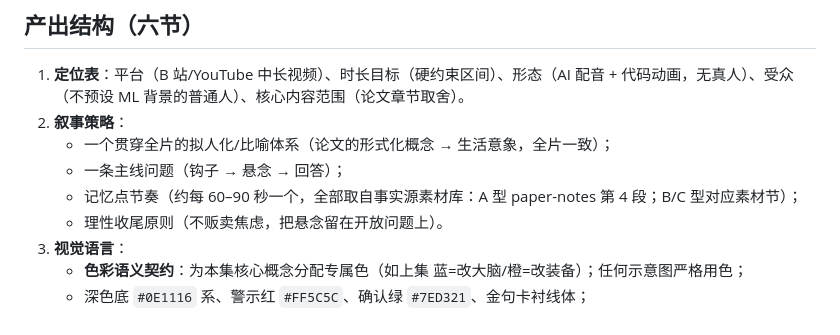
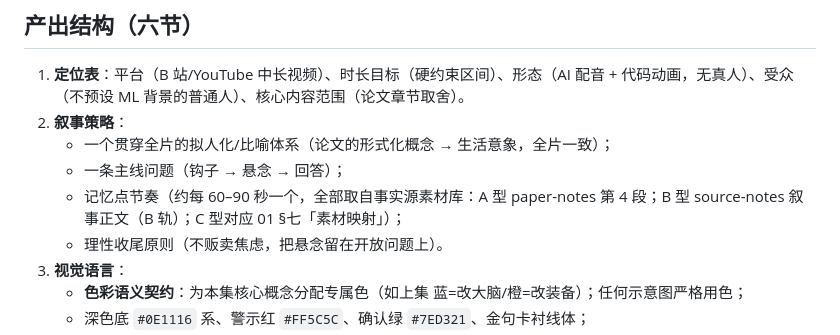
Before and after one commit to ThreeFish-AI/to-video, a Markdown page: references/02-planning.md, the part around the change. Drawn GitHub-style.

```diff
--- a/references/02-planning.md
+++ b/references/02-planning.md
@@ -8,7 +8,7 @@
 2. **叙事策略**：
    - 一个贯穿全片的拟人化/比喻体系（论文的形式化概念 → 生活意象，全片一致）；
    - 一条主线问题（钩子 → 悬念 → 回答）；
-   - 记忆点节奏（约每 60–90 秒一个，全部取自事实源素材库：A 型 paper-notes 第 4 段；B/C 型对应素材节）；
+   - 记忆点节奏（约每 60–90 秒一个，全部取自事实源素材库：A 型 paper-notes 第 4 段；B 型 source-notes 叙事正文（B 轨）；C 型对应 01 §七「素材映射」）；
    - 理性收尾原则（不贩卖焦虑，把悬念留在开放问题上）。
 3. **视觉语言**：
    - **色彩语义契约**：为本集核心概念分配专属色（如上集 蓝=改大脑/橙=改装备）；任何示意图严格用色；
```
Also changed, not shown: docs/.agents/issue.md (+2 -0 lines), references/03-narration.md (+1 -1 lines).
